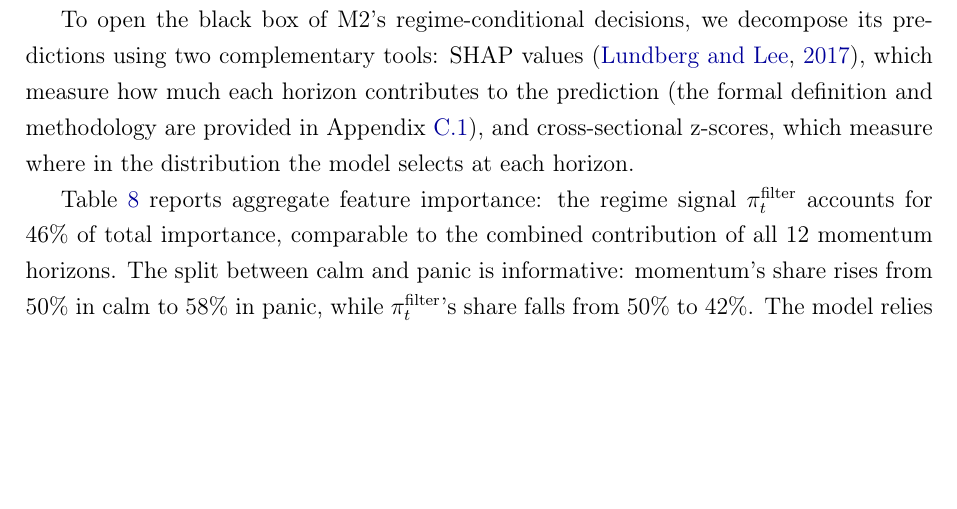
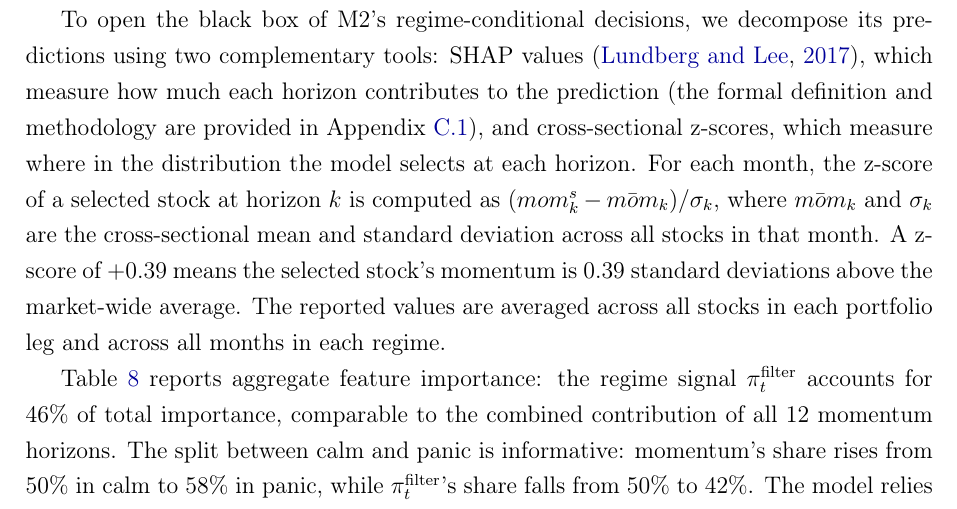
Before and after one commit to giladgang/momentum_regime, a LaTeX paper (main.tex, which reads latex/main_results.tex): part of page 38 of 70, cut so that both start at the same text, the shorter picture padded with empty space. Compiled offline with pdfLaTeX.

Commit message:
Define z-score computation inline where first introduced
Co-Authored-By: Claude Opus 4.6 (1M context) <noreply@anthropic.com>

```diff
--- a/latex/main_results.tex
+++ b/latex/main_results.tex
@@ -39,7 +39,7 @@ Decomposing performance by market regime reveals how M2 uses momentum differentl
 
 Before decomposing M2's decisions, it is worth establishing how prominently the regime signal features in the model's tree ensemble. Of the 500 production trees, 379 (75.8\%) contain at least one $\pi_t^{\text{filter}}$ split, and every stock in the test set encounters such a split in approximately 54\% of its tree paths. The remaining paths use momentum features only and are regime-blind. However, the regime-conditioned paths carry disproportionate weight: in panic, 67\% of the long leg's total predicted return comes from trees that split on $\pi_t^{\text{filter}}$, compared to only 20\% in calm.
 
-To open the black box of M2's regime-conditional decisions, we decompose its predictions using two complementary tools: SHAP values \citep{Lundberg2017}, which measure how much each horizon contributes to the prediction (the formal definition and methodology are provided in Appendix~\ref{app:shap}), and cross-sectional z-scores, which measure where in the distribution the model selects at each horizon.
+To open the black box of M2's regime-conditional decisions, we decompose its predictions using two complementary tools: SHAP values \citep{Lundberg2017}, which measure how much each horizon contributes to the prediction (the formal definition and methodology are provided in Appendix~\ref{app:shap}), and cross-sectional z-scores, which measure where in the distribution the model selects at each horizon. For each month, the z-score of a selected stock at horizon $k$ is computed as $(mom_k^s - \bar{mom}_k) / \sigma_k$, where $\bar{mom}_k$ and $\sigma_k$ are the cross-sectional mean and standard deviation across all stocks in that month. A z-score of $+0.39$ means the selected stock's momentum is 0.39 standard deviations above the market-wide average. The reported values are averaged across all stocks in each portfolio leg and across all months in each regime.
 
 Table~\ref{tab:shap} reports aggregate feature importance: the regime signal $\pi_t^{\text{filter}}$ accounts for 46\% of total importance, comparable to the combined contribution of all 12 momentum horizons. The split between calm and panic is informative: momentum's share rises from 50\% in calm to 58\% in panic, while $\pi_t^{\text{filter}}$'s share falls from 50\% to 42\%. The model relies more heavily on momentum signals during stress -- but as the analysis below reveals, it uses them in a fundamentally different way.
 
```
Also changed, not shown: main.pdf.
